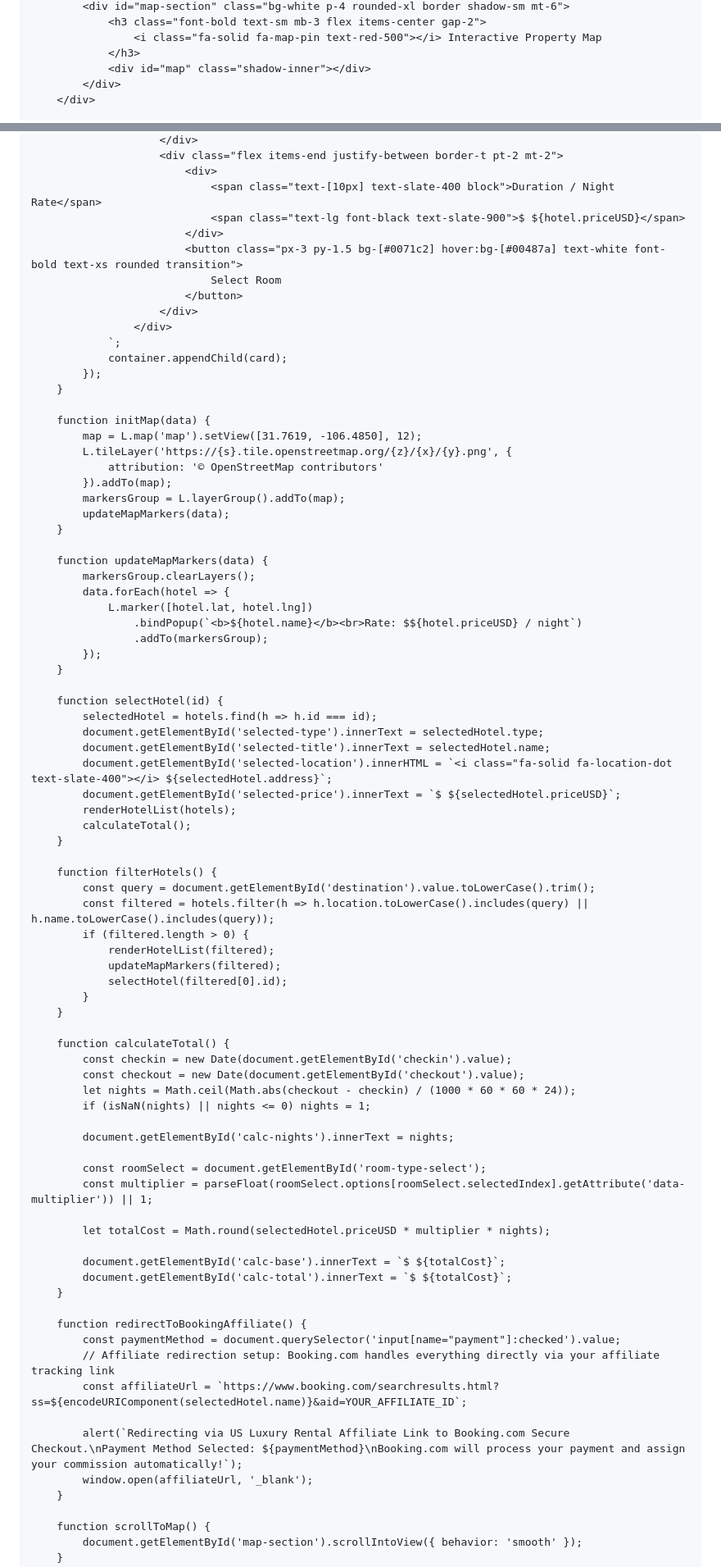
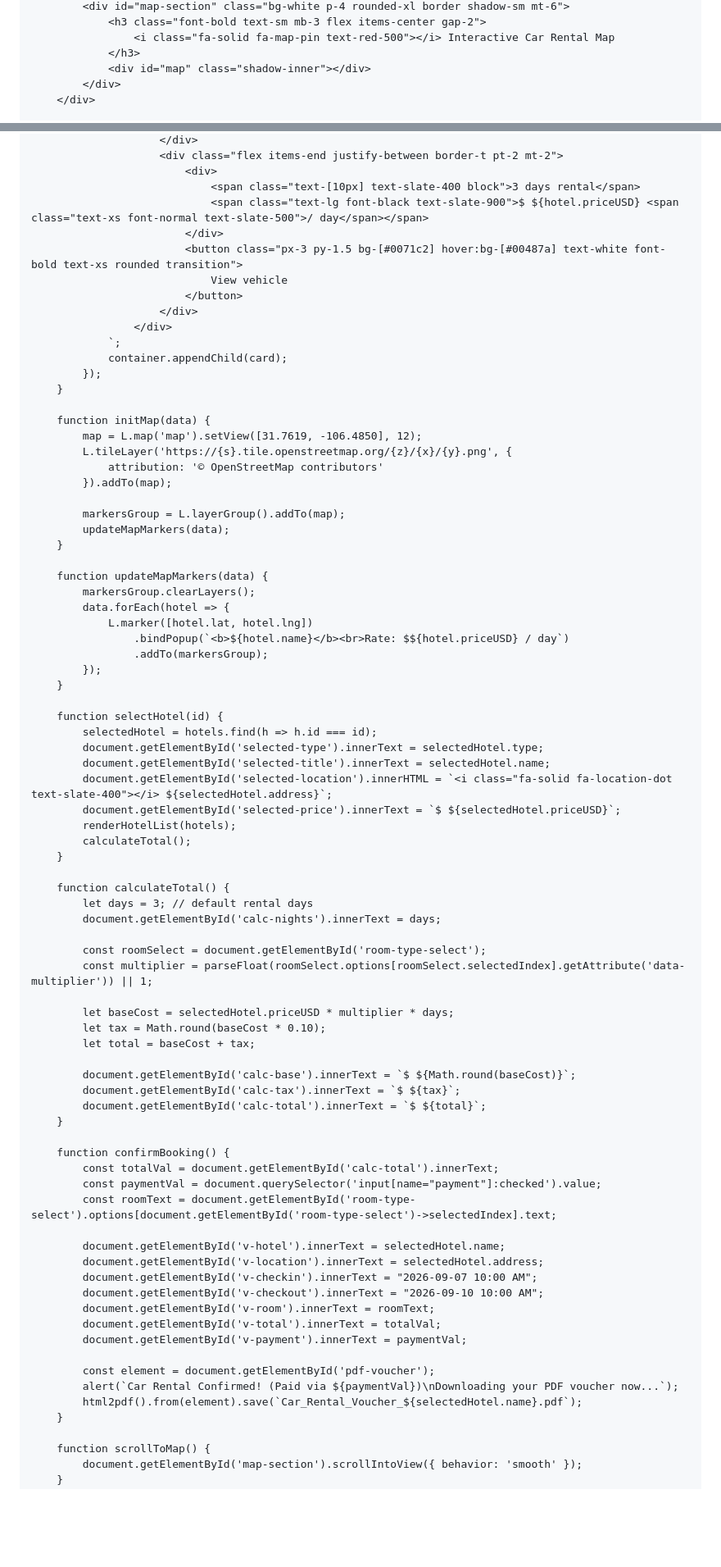
Before and after one commit to tasbin999-coder/us-luxury-rentals, a Markdown page: README.md, 2 parts joined by grey strips. Shown at 82% size. GitHub-like rendering; blank space fills up the shorter version.

```diff
--- a/README.md
+++ b/README.md
@@ -173,6 +227,6 @@
             <div id="map-section" class="bg-white p-4 rounded-xl border shadow-sm mt-6">
                 <h3 class="font-bold text-sm mb-3 flex items-center gap-2">
-                    <i class="fa-solid fa-map-pin text-red-500"></i> Interactive Property Map
+                    <i class="fa-solid fa-map-pin text-red-500"></i> Interactive Car Rental Map
                 </h3>
                 <div id="map" class="shadow-inner"></div>
             </div>
@@ -334,11 +442,11 @@
                         </div>
                         <div class="flex items-end justify-between border-t pt-2 mt-2">
                             <div>
-                                <span class="text-[10px] text-slate-400 block">Duration / Night Rate</span>
-                                <span class="text-lg font-black text-slate-900">$ ${hotel.priceUSD}</span>
+                                <span class="text-[10px] text-slate-400 block">3 days rental</span>
+                                <span class="text-lg font-black text-slate-900">$ ${hotel.priceUSD} <span class="text-xs font-normal text-slate-500">/ day</span></span>
                             </div>
                             <button class="px-3 py-1.5 bg-[#0071c2] hover:bg-[#00487a] text-white font-bold text-xs rounded transition">
-                                Select Room
+                                View vehicle
                             </button>
                         </div>
                     </div>
@@ -352,6 +460,7 @@
             L.tileLayer('https://{s}.tile.openstreetmap.org/{z}/{x}/{y}.png', {
                 attribution: '© OpenStreetMap contributors'
             }).addTo(map);
+
             markersGroup = L.layerGroup().addTo(map);
             updateMapMarkers(data);
         }
@@ -360,7 +469,7 @@
             markersGroup.clearLayers();
             data.forEach(hotel => {
                 L.marker([hotel.lat, hotel.lng])
-                    .bindPopup(`<b>${hotel.name}</b><br>Rate: $${hotel.priceUSD} / night`)
+                    .bindPopup(`<b>${hotel.name}</b><br>Rate: $${hotel.priceUSD} / day`)
                     .addTo(markersGroup);
             });
         }
@@ -375,40 +484,38 @@
             calculateTotal();
         }
 
-        function filterHotels() {
-            const query = document.getElementById('destination').value.toLowerCase().trim();
-            const filtered = hotels.filter(h => h.location.toLowerCase().includes(query) || h.name.toLowerCase().includes(query));
-            if (filtered.length > 0) {
-                renderHotelList(filtered);
-                updateMapMarkers(filtered);
-                selectHotel(filtered[0].id);
-            }
-        }
-
         function calculateTotal() {
-            const checkin = new Date(document.getElementById('checkin').value);
-            const checkout = new Date(document.getElementById('checkout').value);
-            let nights = Math.ceil(Math.abs(checkout - checkin) / (1000 * 60 * 60 * 24));
-            if (isNaN(nights) || nights <= 0) nights = 1;
-
-            document.getElementById('calc-nights').innerText = nights;
+            let days = 3; // default rental days
+            document.getElementById('calc-nights').innerText = days;
 
             const roomSelect = document.getElementById('room-type-select');
             const multiplier = parseFloat(roomSelect.options[roomSelect.selectedIndex].getAttribute('data-multiplier')) || 1;
 
-            let totalCost = Math.round(selectedHotel.priceUSD * multiplier * nights);
+            let baseCost = selectedHotel.priceUSD * multiplier * days;
+            let tax = Math.round(baseCost * 0.10);
+            let total = baseCost + tax;
 
-            document.getElementById('calc-base').innerText = `$ ${totalCost}`;
-            document.getElementById('calc-total').innerText = `$ ${totalCost}`;
+            document.getElementById('calc-base').innerText = `$ ${Math.round(baseCost)}`;
+            document.getElementById('calc-tax').innerText = `$ ${tax}`;
+            document.getElementById('calc-total').innerText = `$ ${total}`;
         }
 
-        function redirectToBookingAffiliate() {
-            const paymentMethod = document.querySelector('input[name="payment"]:checked').value;
-            // Affiliate redirection setup: Booking.com handles everything directly via your affiliate tracking link
-            const affiliateUrl = `https://www.booking.com/searchresults.html?ss=${encodeURIComponent(selectedHotel.name)}&aid=YOUR_AFFILIATE_ID`;
+        function confirmBooking() {
+            const totalVal = document.getElementById('calc-total').innerText;
+            const paymentVal = document.querySelector('input[name="payment"]:checked').value;
+            const roomText = document.getElementById('room-type-select').options[document.getElementById('room-type-select')->selectedIndex].text;
 
-            alert(`Redirecting via US Luxury Rental Affiliate Link to Booking.com Secure Checkout.\nPayment Method Selected: ${paymentMethod}\nBooking.com will process your payment and assign your commission automatically!`);
-            window.open(affiliateUrl, '_blank');
+            document.getElementById('v-hotel').innerText = selectedHotel.name;
+            document.getElementById('v-location').innerText = selectedHotel.address;
+            document.getElementById('v-checkin').innerText = "2026-09-07 10:00 AM";
+            document.getElementById('v-checkout').innerText = "2026-09-10 10:00 AM";
+            document.getElementById('v-room').innerText = roomText;
+            document.getElementById('v-total').innerText = totalVal;
+            document.getElementById('v-payment').innerText = paymentVal;
+
+            const element = document.getElementById('pdf-voucher');
+            alert(`Car Rental Confirmed! (Paid via ${paymentVal})\nDownloading your PDF voucher now...`);
+            html2pdf().from(element).save(`Car_Rental_Voucher_${selectedHotel.name}.pdf`);
         }
 
         function scrollToMap() {
```
Also changed, not shown: other parts of README.md (+230 -122 lines).
